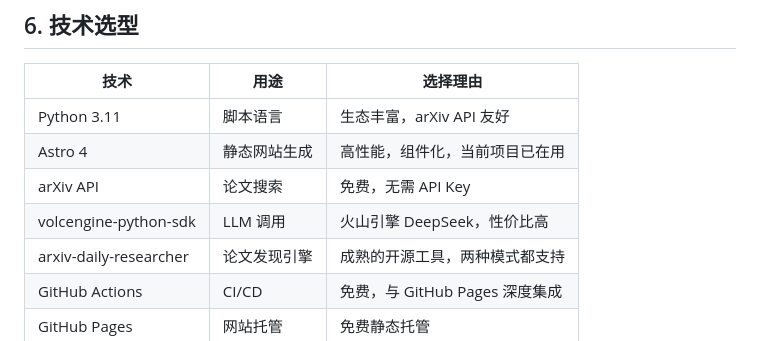
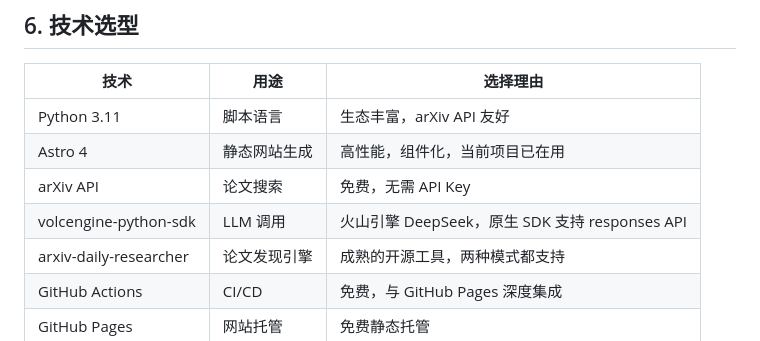
Before and after one commit to jin-s13/awesome-hub-generator, a Markdown page: PLAN.md, the part around the change. Rendered like a GitHub page.

```diff
--- a/PLAN.md
+++ b/PLAN.md
@@ -208,7 +208,7 @@ research:
 | Python 3.11 | 脚本语言 | 生态丰富，arXiv API 友好 |
 | Astro 4 | 静态网站生成 | 高性能，组件化，当前项目已在用 |
 | arXiv API | 论文搜索 | 免费，无需 API Key |
-| volcengine-python-sdk | LLM 调用 | 火山引擎 DeepSeek，性价比高 |
+| volcengine-python-sdk | LLM 调用 | 火山引擎 DeepSeek，原生 SDK 支持 responses API |
 | arxiv-daily-researcher | 论文发现引擎 | 成熟的开源工具，两种模式都支持 |
 | GitHub Actions | CI/CD | 免费，与 GitHub Pages 深度集成 |
 | GitHub Pages | 网站托管 | 免费静态托管 |
```
